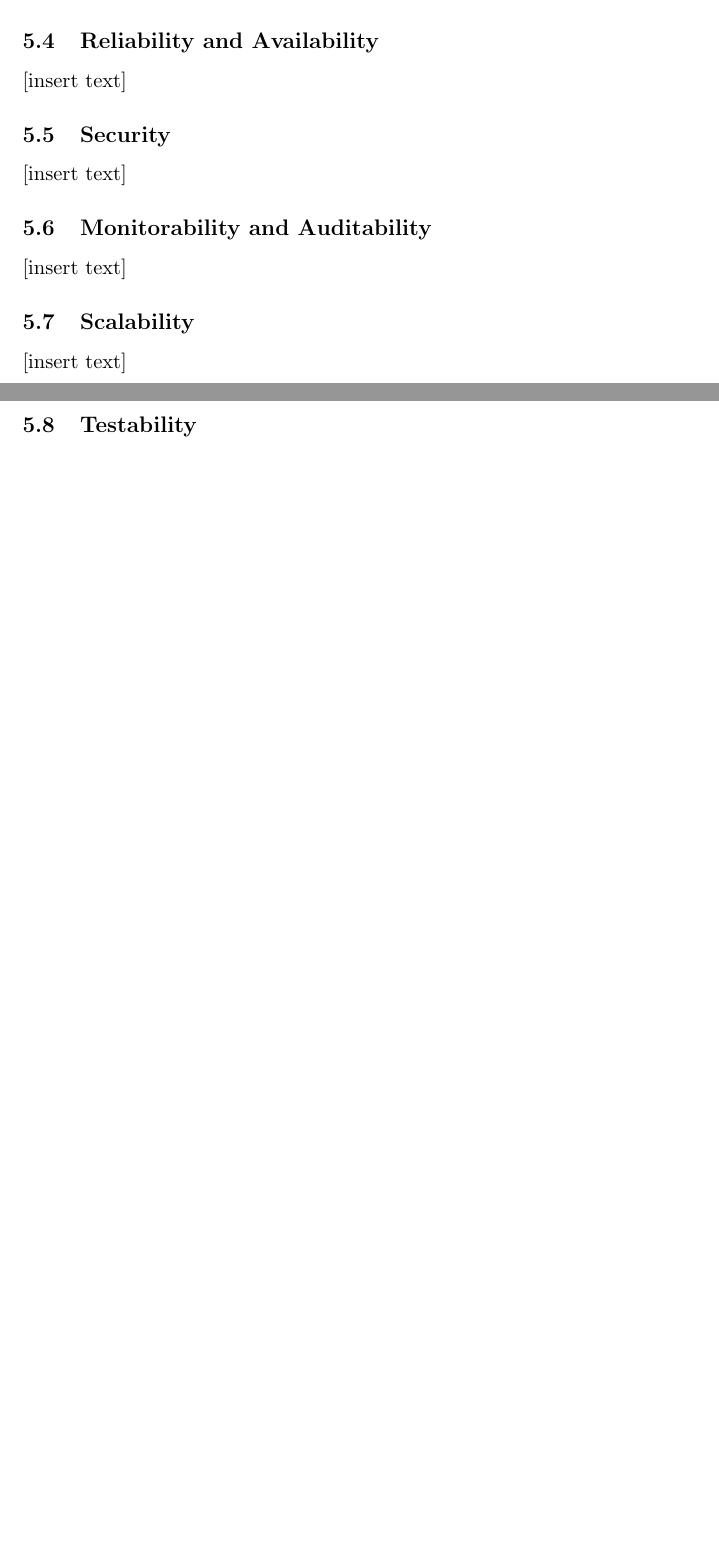
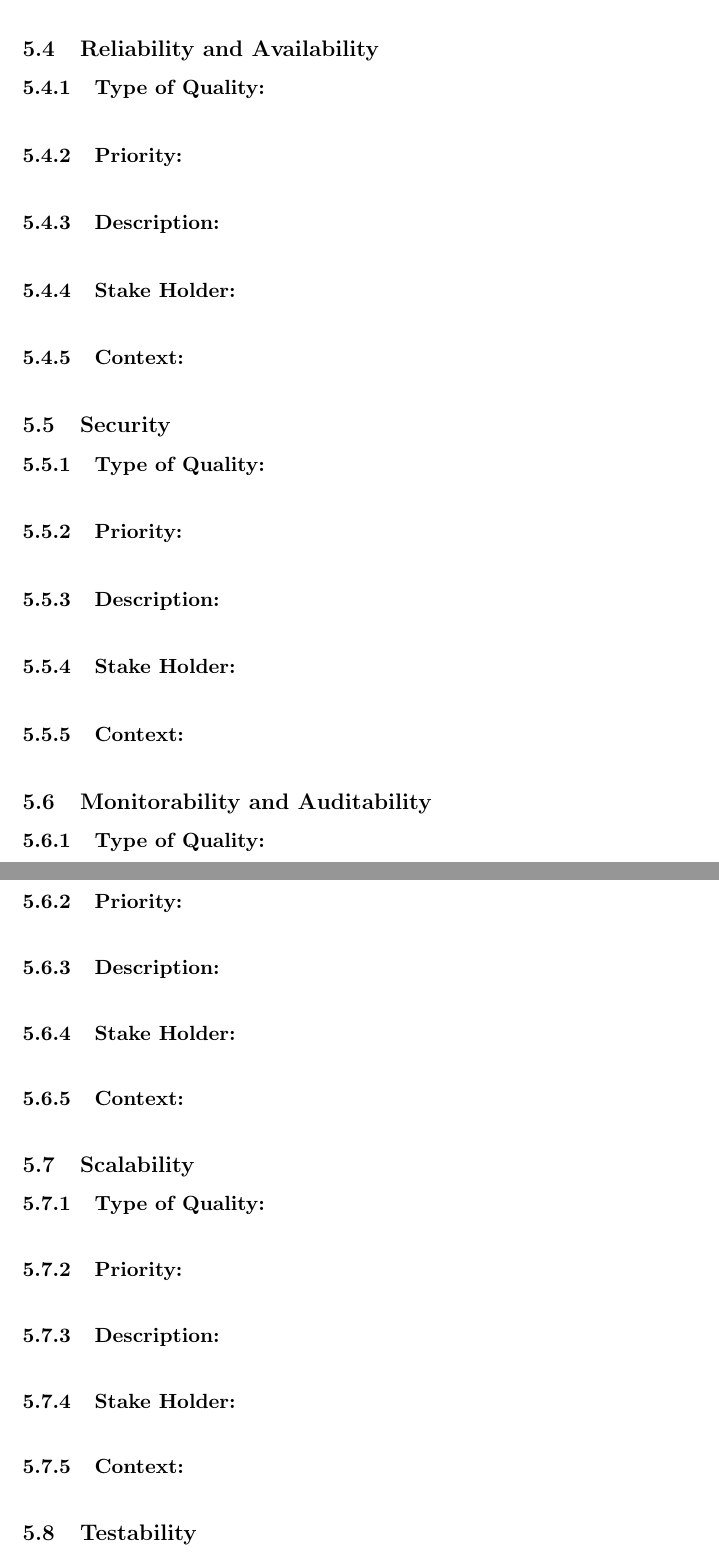
Before and after one commit to davidbreetzke/COS_301_Phase2_1B, a LaTeX document (Latex Files/ArchitecturalRequirements.tex): two parts of pages 9 and 10 of 17 before the commit and two parts of pages 11 and 12 of 20 after it, joined at a grey line, cut so that both start at the same text, the shorter picture padded with empty space. Compiled offline with pdfLaTeX.

Commit message:
Standardized the template for Quality Requirements. Layout is now consistent

```diff
--- a/Latex Files/ArchitecturalRequirements.tex
+++ b/Latex Files/ArchitecturalRequirements.tex
@@ -116,2 +129 @@
 	\subsection{Maintainability}
-		[insert text]
@@ -118,12 +143,65 @@
+			\textbf{}
 	\subsection{Reliability and Availability}
-		[insert text]
+		\subsubsection{Type of Quality:}
+			\textbf{}
+
+		\subsubsection{Priority:}
+			\textbf{}
+
+		\subsubsection{Description:}
+			\textbf{}
+
+		\subsubsection{Stake Holder:}
+			\textbf{}
+
+		\subsubsection{Context:}
+			\textbf{}
 	\subsection{Security}
-		[insert text]
+		\subsubsection{Type of Quality:}
+			\textbf{}
+
+		\subsubsection{Priority:}
+			\textbf{}
+
+		\subsubsection{Description:}
+			\textbf{}
+
+		\subsubsection{Stake Holder:}
+			\textbf{}
+
+		\subsubsection{Context:}
+			\textbf{}
 	\subsection{Monitorability and Auditability}
-		[insert text]
+		\subsubsection{Type of Quality:}
+			\textbf{}
+
+		\subsubsection{Priority:}
+			\textbf{}
+
+		\subsubsection{Description:}
+			\textbf{}
+
+		\subsubsection{Stake Holder:}
+			\textbf{}
+
+		\subsubsection{Context:}
+			\textbf{}
 
 	\subsection{Scalability}
-		[insert text]
+		\subsubsection{Type of Quality:}
+			\textbf{}
+
+		\subsubsection{Priority:}
+			\textbf{}
+
+		\subsubsection{Description:}
+			\textbf{}
+
+		\subsubsection{Stake Holder:}
+			\textbf{}
+
+		\subsubsection{Context:}
+			\textbf{}
 
 	\subsection{Testability}
 
```
Also changed, not shown: Latex Files/ArchitecturalRequirements.tex (30 more changed lines).
